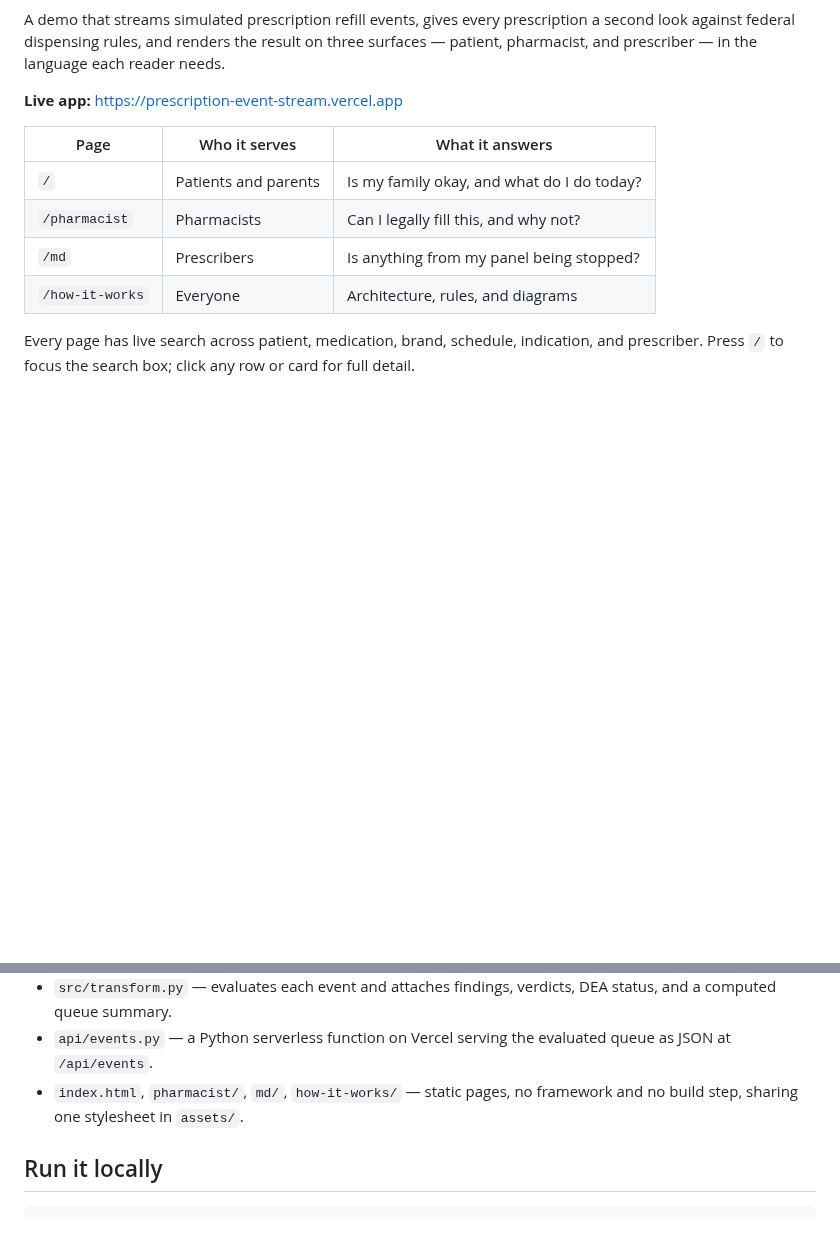
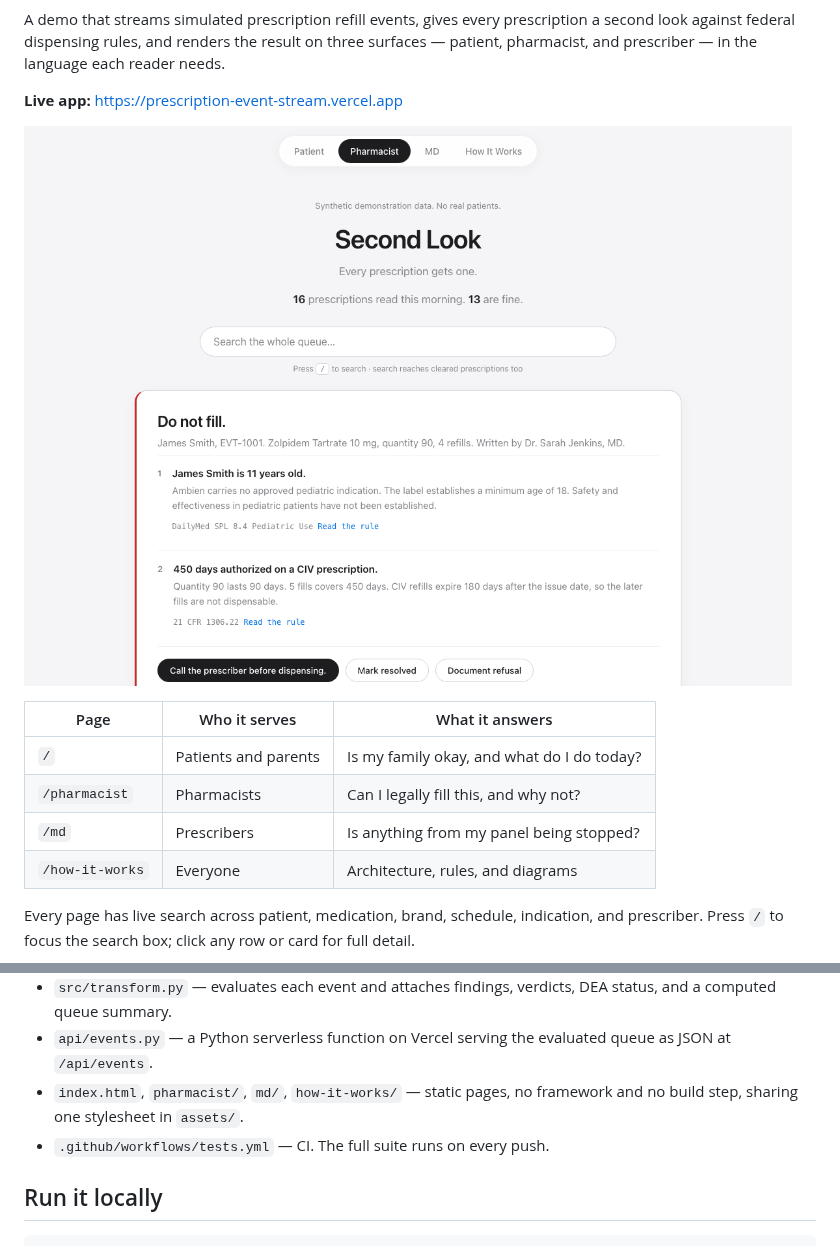
Before and after one commit to AidanColvin/prescription-event-stream, a Markdown page: README.md, 2 parts joined by grey strips. Drawn GitHub-style; pictures changed too: docs/second-look.png (added); blank space fills up the shorter version.

Commit message:
chore: remove unused typescript and prisma code, add ci and readme screenshot

```diff
--- a/README.md
+++ b/README.md
@@ -6,6 +8,8 @@ the result on three surfaces — patient, pharmacist, and prescriber — in
 the language each reader needs.
 
 **Live app:** https://prescription-event-stream.vercel.app
+
+![The pharmacist surface stopping a pediatric zolpidem prescription](docs/second-look.png)
 
 | Page | Who it serves | What it answers |
 | --- | --- | --- |
@@ -107,6 +111,7 @@ patients.
   evaluated queue as JSON at `/api/events`.
 - `index.html`, `pharmacist/`, `md/`, `how-it-works/` — static pages,
   no framework and no build step, sharing one stylesheet in `assets/`.
+- `.github/workflows/tests.yml` — CI. The full suite runs on every push.
 
 ## Run it locally
 
```
Also changed, not shown: other parts of README.md (+2 -0 lines), 10 other files.
